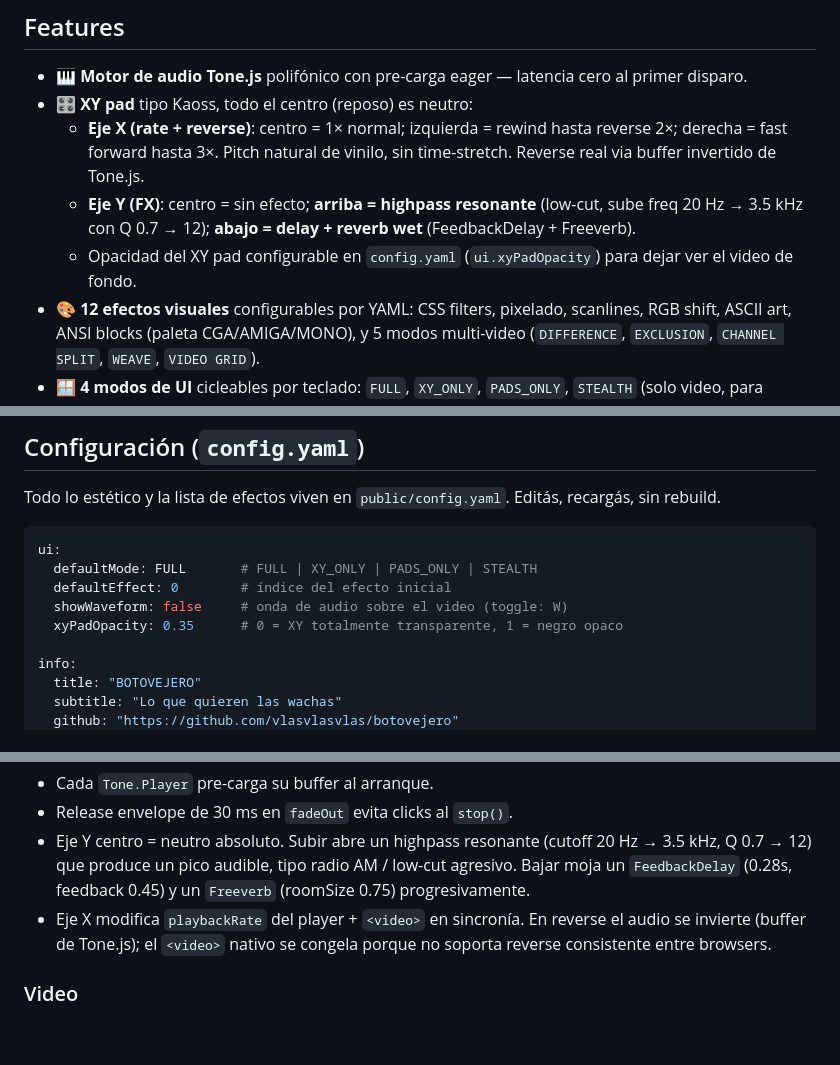
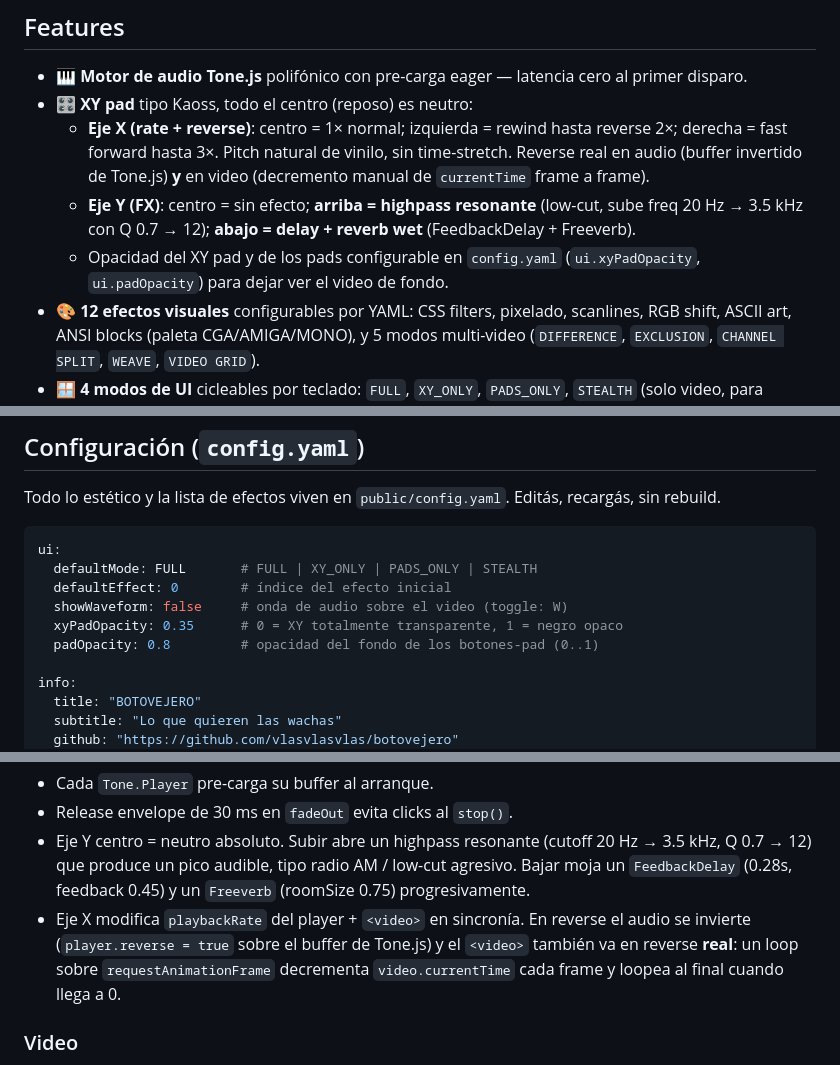
Before and after one commit to vlasvlasvlas/botovejero, a Markdown page: README.md, 3 parts joined by grey strips. GitHub-like rendering; blank space fills up the shorter version.

```diff
--- a/README.md
+++ b/README.md
@@ -33,9 +33,9 @@ Disparás pads con el teclado, modulás velocidad (incluyendo reverse), highpass
 
 - 🎹 **Motor de audio Tone.js** polifónico con pre-carga eager — latencia cero al primer disparo.
 - 🎛 **XY pad** tipo Kaoss, todo el centro (reposo) es neutro:
-  - **Eje X (rate + reverse)**: centro = 1× normal; izquierda = rewind hasta reverse 2×; derecha = fast forward hasta 3×. Pitch natural de vinilo, sin time-stretch. Reverse real via buffer invertido de Tone.js.
+  - **Eje X (rate + reverse)**: centro = 1× normal; izquierda = rewind hasta reverse 2×; derecha = fast forward hasta 3×. Pitch natural de vinilo, sin time-stretch. Reverse real en audio (buffer invertido de Tone.js) **y** en video (decremento manual de `currentTime` frame a frame).
   - **Eje Y (FX)**: centro = sin efecto; **arriba = highpass resonante** (low-cut, sube freq 20 Hz → 3.5 kHz con Q 0.7 → 12); **abajo = delay + reverb wet** (FeedbackDelay + Freeverb).
-  - Opacidad del XY pad configurable en `config.yaml` (`ui.xyPadOpacity`) para dejar ver el video de fondo.
+  - Opacidad del XY pad y de los pads configurable en `config.yaml` (`ui.xyPadOpacity`, `ui.padOpacity`) para dejar ver el video de fondo.
 - 🎨 **12 efectos visuales** configurables por YAML: CSS filters, pixelado, scanlines, RGB shift, ASCII art, ANSI blocks (paleta CGA/AMIGA/MONO), y 5 modos multi-video (`DIFFERENCE`, `EXCLUSION`, `CHANNEL SPLIT`, `WEAVE`, `VIDEO GRID`).
 - 🪟 **4 modos de UI** cicleables por teclado: `FULL`, `XY_ONLY`, `PADS_ONLY`, `STEALTH` (solo video, para proyección).
 - ▶️ **Autoplay** secuencial que ajusta la duración por `playbackRate`.
@@ -115,6 +115,7 @@ ui:
   defaultEffect: 0        # índice del efecto inicial
   showWaveform: false     # onda de audio sobre el video (toggle: W)
   xyPadOpacity: 0.35      # 0 = XY totalmente transparente, 1 = negro opaco
+  padOpacity: 0.8         # opacidad del fondo de los botones-pad (0..1)
 
 info:
   title: "BOTOVEJERO"
@@ -269,7 +269,7 @@ botovejero/
 - Cada `Tone.Player` pre-carga su buffer al arranque.
 - Release envelope de 30 ms en `fadeOut` evita clicks al `stop()`.
 - Eje Y centro = neutro absoluto. Subir abre un highpass resonante (cutoff 20 Hz → 3.5 kHz, Q 0.7 → 12) que produce un pico audible, tipo radio AM / low-cut agresivo. Bajar moja un `FeedbackDelay` (0.28s, feedback 0.45) y un `Freeverb` (roomSize 0.75) progresivamente.
-- Eje X modifica `playbackRate` del player + `<video>` en sincronía. En reverse el audio se invierte (buffer de Tone.js); el `<video>` nativo se congela porque no soporta reverse consistente entre browsers.
+- Eje X modifica `playbackRate` del player + `<video>` en sincronía. En reverse el audio se invierte (`player.reverse = true` sobre el buffer de Tone.js) y el `<video>` también va en reverse **real**: un loop sobre `requestAnimationFrame` decrementa `video.currentTime` cada frame y loopea al final cuando llega a 0.
 
 ### Video
 
```
Also changed, not shown: other parts of README.md (+2 -3 lines).
